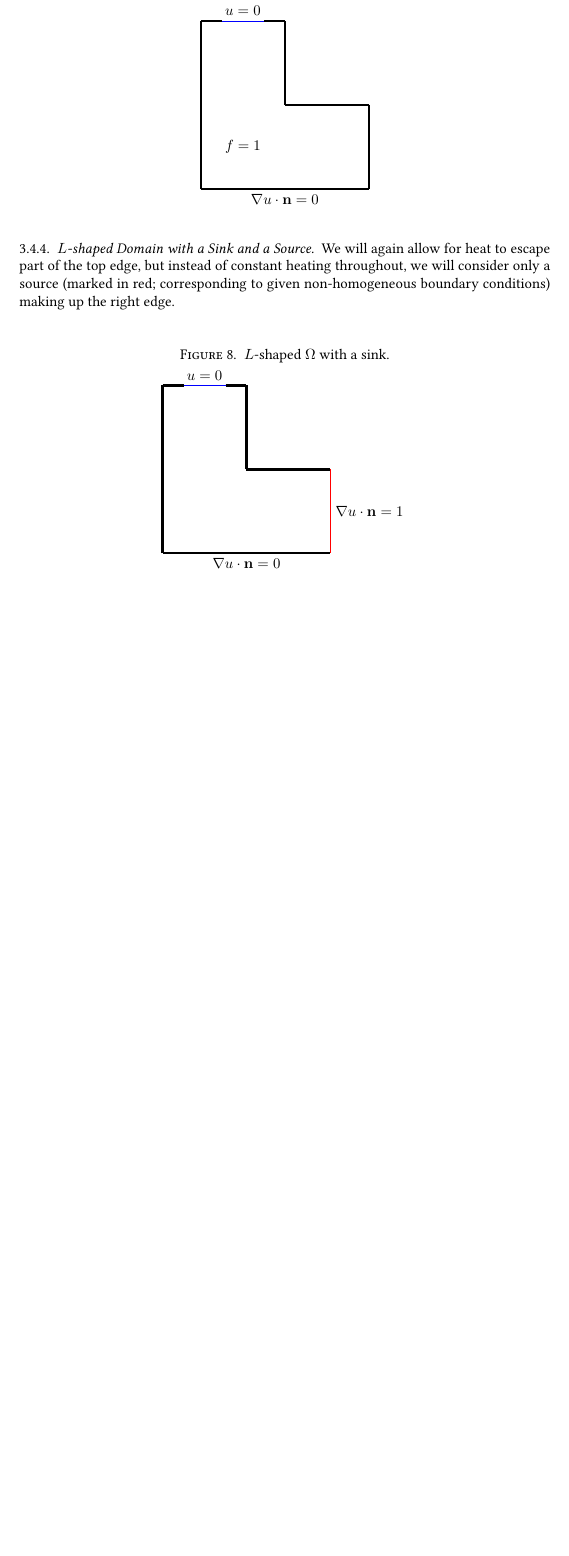
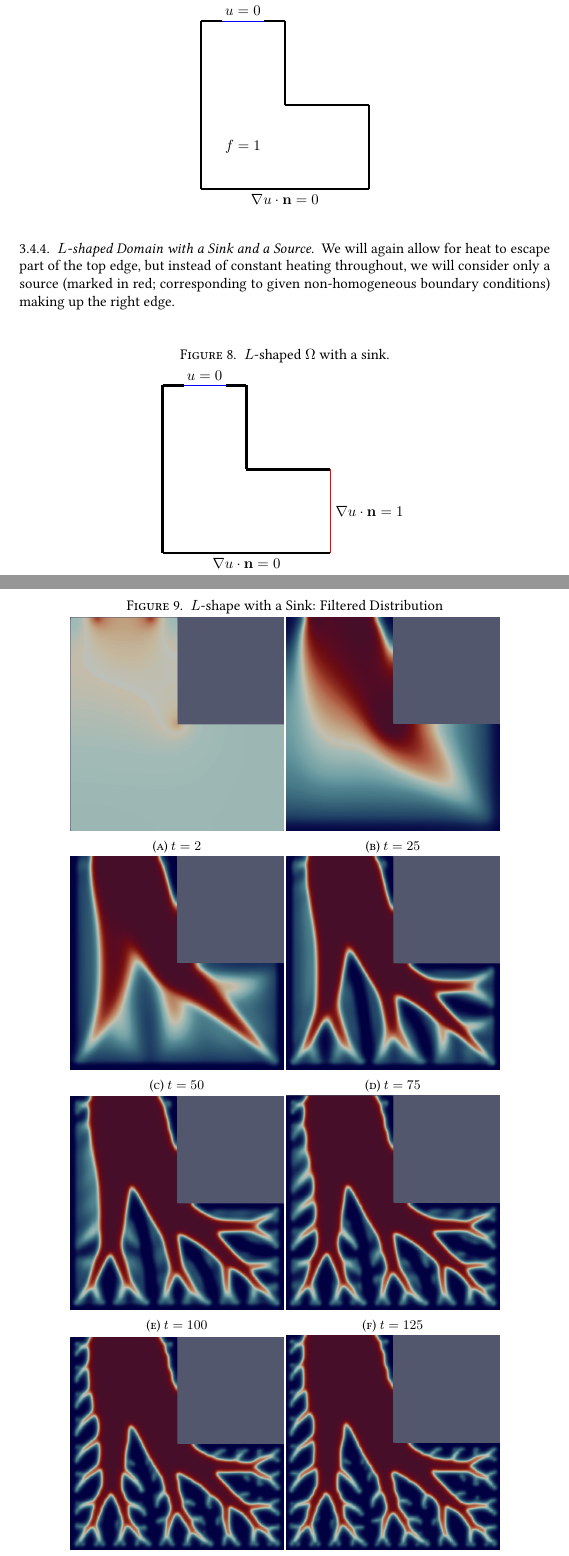
Before and after one commit to mjachi/ThermalComplianceTO_2d, a LaTeX paper (WriteupAndSlides/Writeup/main.tex, which reads WriteupAndSlides/Writeup/Sections/EFEMThermal.tex): part of page 12 of 19 before the commit and two parts of pages 12 and 13 of 21 after it, the two joined at a grey line, cut so that both start at the same text, the shorter picture padded with empty space. Compiled offline with pdfLaTeX.

Commit message:
Finished with L example

```diff
--- a/WriteupAndSlides/Writeup/Sections/EFEMThermal.tex
+++ b/WriteupAndSlides/Writeup/Sections/EFEMThermal.tex
@@ -545,6 +545,41 @@ consider only a source (marked in red; corresponding to given non-homogeneous bo
 \end{figure}
 \vfill\pagebreak
 
-
+\begin{figure}[H]
+    \centering
+    \caption{$L$-shape with a Sink: Filtered Distribution}
+    \begin{subfigure}{.4\textwidth}
+        \includegraphics[width=\textwidth]{imgs/LShape/first.png}
+        \caption{$t = 2$}
+    \end{subfigure}
+    \begin{subfigure}{.4\textwidth}
+        \includegraphics[width=\textwidth]{imgs/LShape/second.png}
+        \caption{$t = 25$}
+    \end{subfigure}
+    \begin{subfigure}{.4\textwidth}
+        \includegraphics[width=\textwidth]{imgs/LShape/third.png}
+        \caption{$t = 50$}
+    \end{subfigure}
+    \begin{subfigure}{.4\textwidth}
+        \includegraphics[width=\textwidth]{imgs/LShape/fourth.png}
+        \caption{$t = 75$}
+    \end{subfigure}
+    \begin{subfigure}{.4\textwidth}
+        \includegraphics[width=\textwidth]{imgs/LShape/fifth.png}
+        \caption{$t = 100$}
+    \end{subfigure}
+    \begin{subfigure}{.4\textwidth}
+        \includegraphics[width=\textwidth]{imgs/LShape/sixth.png}
+        \caption{$t = 125$}
+    \end{subfigure}
+    \begin{subfigure}{.4\textwidth}
+        \includegraphics[width=\textwidth]{imgs/LShape/seventh.png}
+        \caption{$t = 175$}
+    \end{subfigure}
+    \begin{subfigure}{.4\textwidth}
+        \includegraphics[width=\textwidth]{imgs/LShape/eighth.png}
+        \caption{$t = 225$}
+    \end{subfigure}
+\end{figure}
 
 \vfill\pagebreak
```
Also changed, not shown: WriteupAndSlides/Writeup/imgs/LShape/eighth.png (added), WriteupAndSlides/Writeup/imgs/LShape/fifth.png (added), WriteupAndSlides/Writeup/imgs/LShape/first.png (added), WriteupAndSlides/Writeup/imgs/LShape/fourth.png (added), WriteupAndSlides/Writeup/imgs/LShape/second.png (added), WriteupAndSlides/Writeup/imgs/LShape/seventh.png (added), WriteupAndSlides/Writeup/imgs/LShape/sixth.png (added), WriteupAndSlides/Writeup/imgs/LShape/third.png (added), WriteupAndSlides/Writeup/imgs/LShape_Solution/eighth.png (added), WriteupAndSlides/Writeup/imgs/LShape_Solution/fifth.png (added), WriteupAndSlides/Writeup/imgs/LShape_Solution/first.png (added), WriteupAndSlides/Writeup/imgs/LShape_Solution/fourth.png (added), WriteupAndSlides/Writeup/imgs/LShape_Solution/second.png (added), WriteupAndSlides/Writeup/imgs/LShape_Solution/seventh.png (added), 3 more files.
